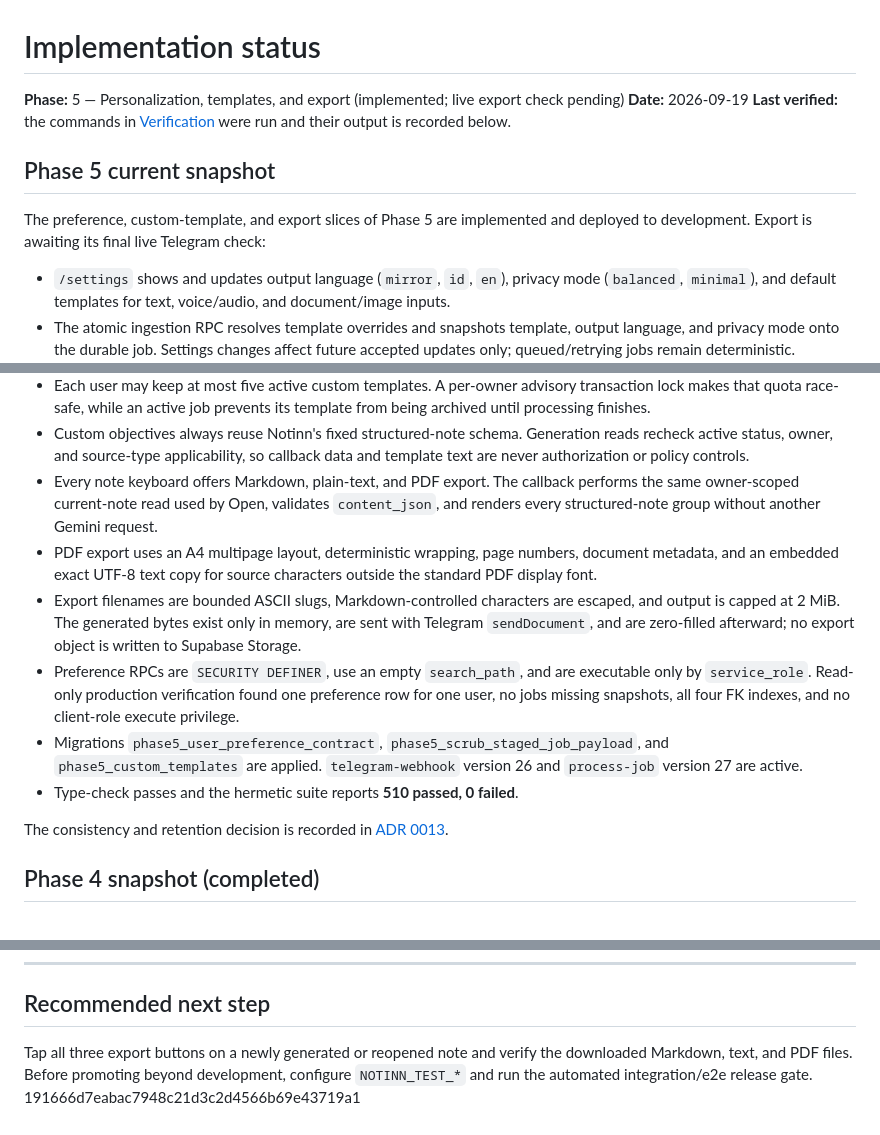
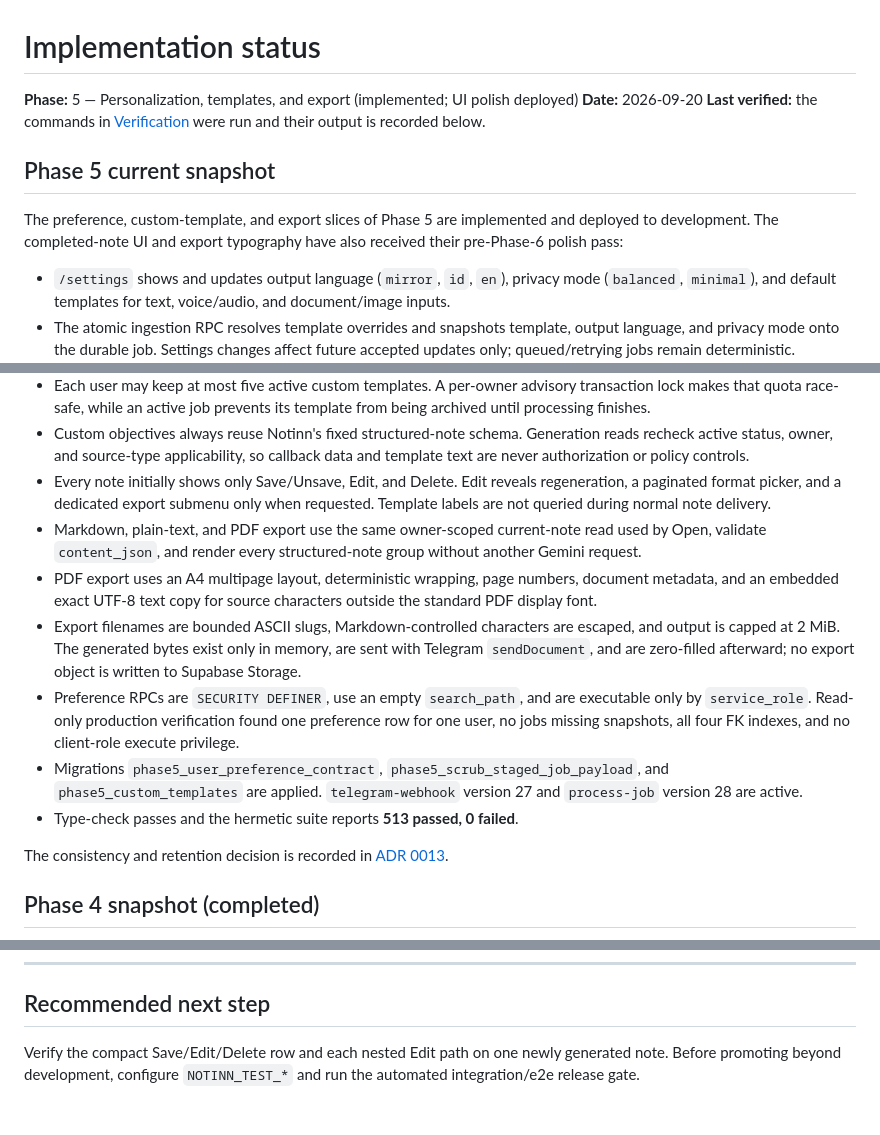
Before and after one commit to alann39/notinn, a Markdown page: docs/IMPLEMENTATION_STATUS.md, 3 parts joined by grey strips. Drawn GitHub-style.

Commit message:
docs: record compact note UI deployment

```diff
--- a/docs/IMPLEMENTATION_STATUS.md
+++ b/docs/IMPLEMENTATION_STATUS.md
@@ -1,14 +1,15 @@
 # Implementation status
 
-**Phase:** 5 — Personalization, templates, and export (implemented; live export check pending)
-**Date:** 2026-09-19
+**Phase:** 5 — Personalization, templates, and export (implemented; UI polish deployed)
+**Date:** 2026-09-20
 **Last verified:** the commands in [Verification](#verification) were run and their
 output is recorded below.
 
 ## Phase 5 current snapshot
 
 The preference, custom-template, and export slices of Phase 5 are implemented and
-deployed to development. Export is awaiting its final live Telegram check:
+deployed to development. The completed-note UI and export typography have also
+received their pre-Phase-6 polish pass:
 
 - `/settings` shows and updates output language (`mirror`, `id`, `en`), privacy
   mode (`balanced`, `minimal`), and default templates for text, voice/audio, and
@@ -38,9 +39,12 @@ deployed to development. Export is awaiting its final live Telegram check:
 - Custom objectives always reuse Notinn's fixed structured-note schema. Generation
   reads recheck active status, owner, and source-type applicability, so callback
   data and template text are never authorization or policy controls.
-- Every note keyboard offers Markdown, plain-text, and PDF export. The callback performs
-  the same owner-scoped current-note read used by Open, validates `content_json`,
-  and renders every structured-note group without another Gemini request.
+- Every note initially shows only Save/Unsave, Edit, and Delete. Edit reveals
+  regeneration, a paginated format picker, and a dedicated export submenu only
+  when requested. Template labels are not queried during normal note delivery.
+- Markdown, plain-text, and PDF export use the same owner-scoped current-note read
+  used by Open, validate `content_json`, and render every structured-note group
+  without another Gemini request.
 - PDF export uses an A4 multipage layout, deterministic wrapping, page numbers,
   document metadata, and an embedded exact UTF-8 text copy for source characters
   outside the standard PDF display font.
@@ -54,8 +58,8 @@ deployed to development. Export is awaiting its final live Telegram check:
   and no client-role execute privilege.
 - Migrations `phase5_user_preference_contract`,
   `phase5_scrub_staged_job_payload`, and `phase5_custom_templates` are applied.
-  `telegram-webhook` version 26 and `process-job` version 27 are active.
-- Type-check passes and the hermetic suite reports **510 passed, 0 failed**.
+  `telegram-webhook` version 27 and `process-job` version 28 are active.
+- Type-check passes and the hermetic suite reports **513 passed, 0 failed**.
 
 The consistency and retention decision is recorded in
 [ADR 0013](ADR/0013-future-job-preference-snapshots.md).
@@ -617,7 +621,6 @@ the user approved continuing to the deployment stage.
 
 ## Recommended next step
 
-Tap all three export buttons on a newly generated or reopened note and verify the
-downloaded Markdown, text, and PDF files. Before promoting beyond development,
-configure `NOTINN_TEST_*` and run the automated integration/e2e release gate.
-191666d7eabac7948c21d3c2d4566b69e43719a1
+Verify the compact Save/Edit/Delete row and each nested Edit path on one newly
+generated note. Before promoting beyond development, configure `NOTINN_TEST_*`
+and run the automated integration/e2e release gate.
```
Also changed, not shown: docs/TEST_PLAN.md (+4 -4 lines).
